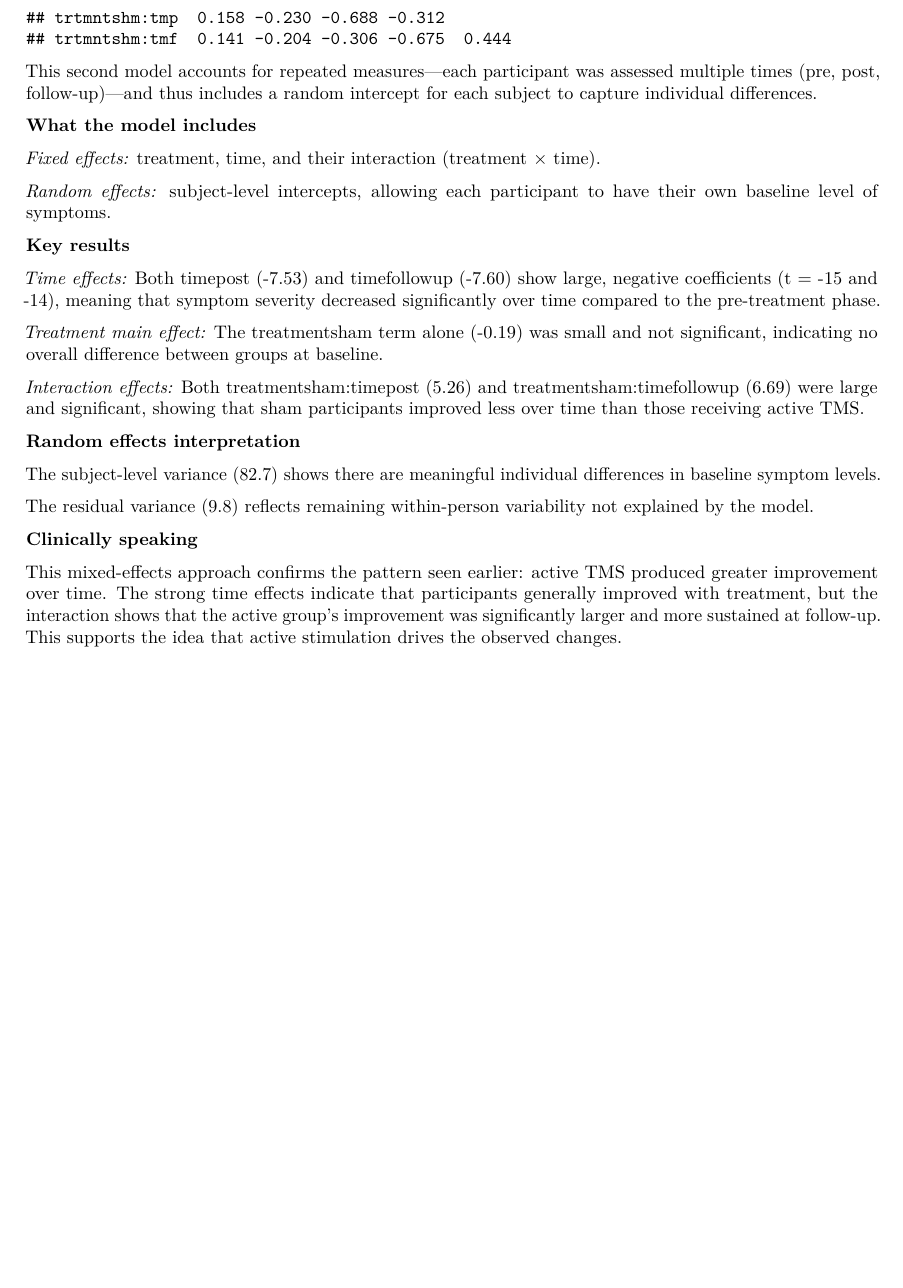
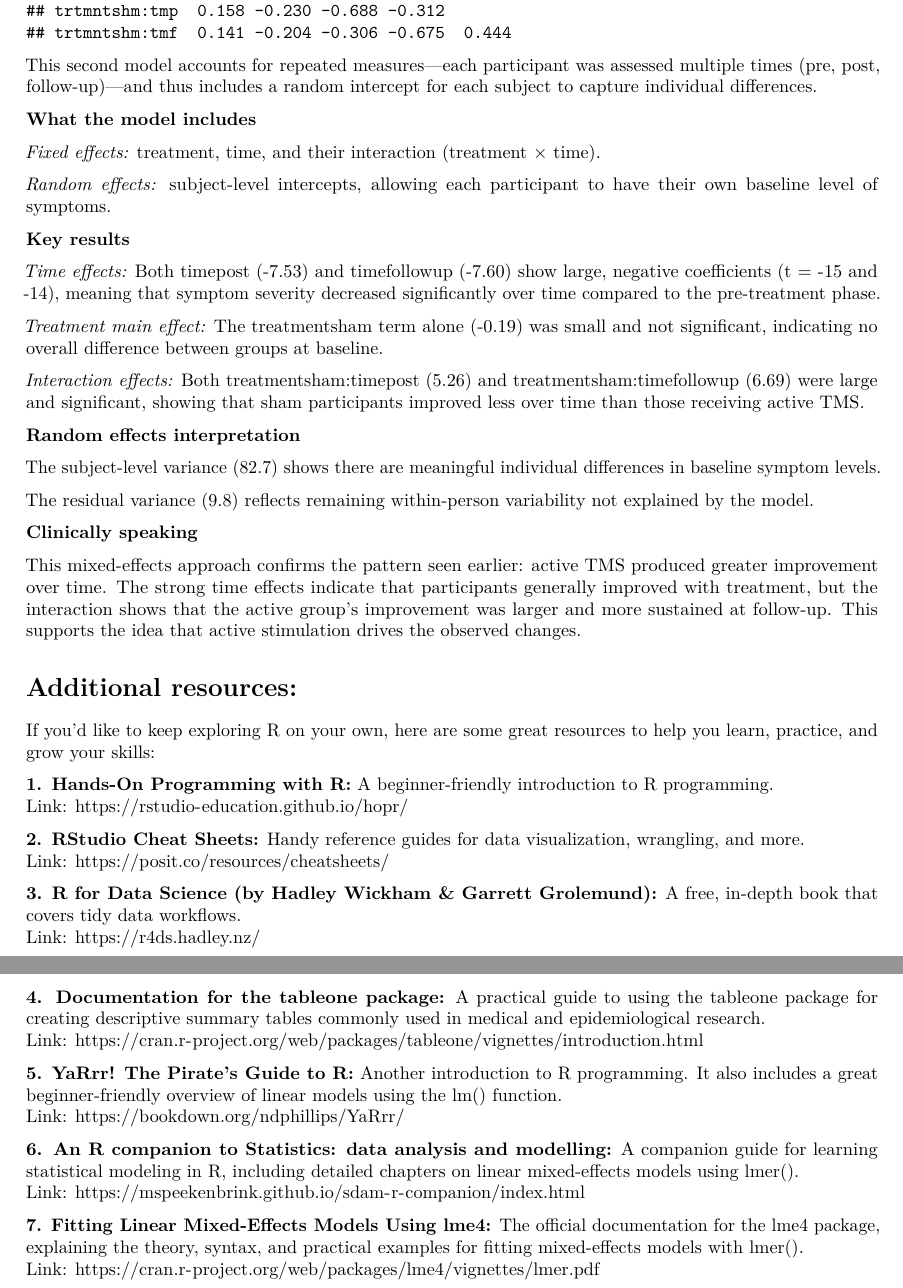
Before and after one commit to laurentchloe/FRESCO4NoPainWorkshop2025, an R Markdown document (analyses.Rmd): part of page 9 of 9 before the commit and two parts of pages 9 and 10 of 10 after it, the two joined at a grey line, cut so that both start at the same text, the shorter picture padded with empty space. Rendered offline with R 4.5, knitr and Pandoc, then LaTeX, with nearby package versions; some code elsewhere in the file could not run offline.

Commit message:
add information about r and rstudio, add resource list

```diff
--- a/analyses.Rmd
+++ b/analyses.Rmd
@@ -269,4 +284,29 @@ The residual variance (9.8) reflects remaining within-person variability not exp
 
 **Clinically speaking**
 
-This mixed-effects approach confirms the pattern seen earlier: active TMS produced greater improvement over time. The strong time effects indicate that participants generally improved with treatment, but the interaction shows that the active group's improvement was significantly larger and more sustained at follow-up. This supports the idea that active stimulation drives the observed changes.
+This mixed-effects approach confirms the pattern seen earlier: active TMS produced greater improvement over time. The strong time effects indicate that participants generally improved with treatment, but the interaction shows that the active group's improvement was larger and more sustained at follow-up. This supports the idea that active stimulation drives the observed changes.
+
+# Additional resources:
+
+If you'd like to keep exploring R on your own, here are some great resources to help you learn, practice, and grow your skills:
+
+**1. Hands-On Programming with R:** A beginner-friendly introduction to R programming.
+Link: https://rstudio-education.github.io/hopr/
+
+**2. RStudio Cheat Sheets:** Handy reference guides for data visualization, wrangling, and more.
+Link: https://posit.co/resources/cheatsheets/
+
+**3. R for Data Science (by Hadley Wickham & Garrett Grolemund):** A free, in-depth book that covers tidy data workflows.
+Link: https://r4ds.hadley.nz/
+
+**4. Documentation for the tableone package:** A practical guide to using the tableone package for creating descriptive summary tables commonly used in medical and epidemiological research.
+Link: https://cran.r-project.org/web/packages/tableone/vignettes/introduction.html
+
+**5. YaRrr! The Pirate’s Guide to R:** Another introduction to R programming. It also includes a great beginner-friendly overview of linear models using the lm() function.
+Link: https://bookdown.org/ndphillips/YaRrr/
+
+**6. An R companion to Statistics: data analysis and modelling:** A companion guide for learning statistical modeling in R, including detailed chapters on linear mixed-effects models using lmer().
+Link: https://mspeekenbrink.github.io/sdam-r-companion/index.html
+
+**7. Fitting Linear Mixed-Effects Models Using lme4:** The official documentation for the lme4 package, explaining the theory, syntax, and practical examples for fitting mixed-effects models with lmer().
+Link: https://cran.r-project.org/web/packages/lme4/vignettes/lmer.pdf
```
Also changed, not shown: analyses.pdf, analyses.Rmd (19 more changed lines).
